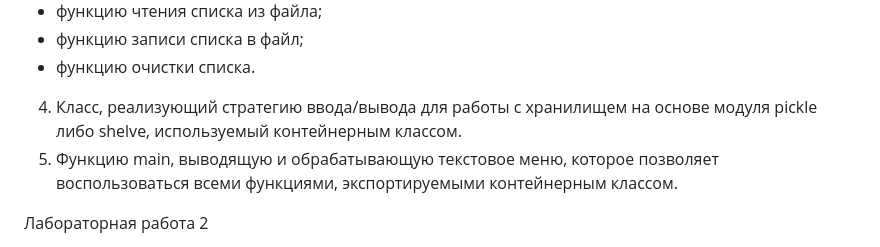
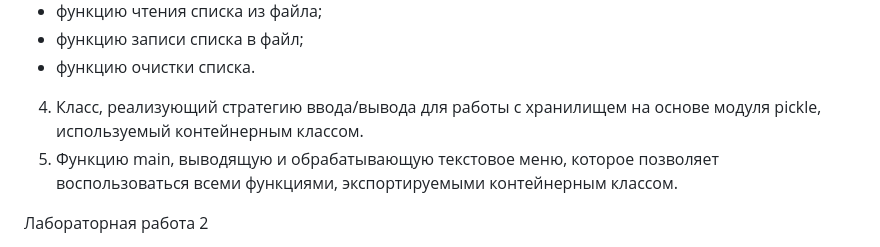
Before and after one commit to StolerDanielAA2107/Master-s-proggraming-course, a Markdown page: README.md, the part around the change. GitHub-like rendering.

```diff
--- a/README.md
+++ b/README.md
@@ -12,7 +12,7 @@
 - функцию чтения списка из файла;
 - функцию записи списка в файл;
 - функцию очистки списка.
-4. Класс, реализующий стратегию ввода/вывода для работы с хранилищем на основе модуля pickle либо shelve, используемый контейнерным классом.
+4. Класс, реализующий стратегию ввода/вывода для работы с хранилищем на основе модуля pickle, используемый контейнерным классом.
 5. Функцию main, выводящую и обрабатывающую текстовое меню, которое позволяет воспользоваться всеми функциями, экспортируемыми контейнерным классом.
 
 Лабораторная работа 2
```
